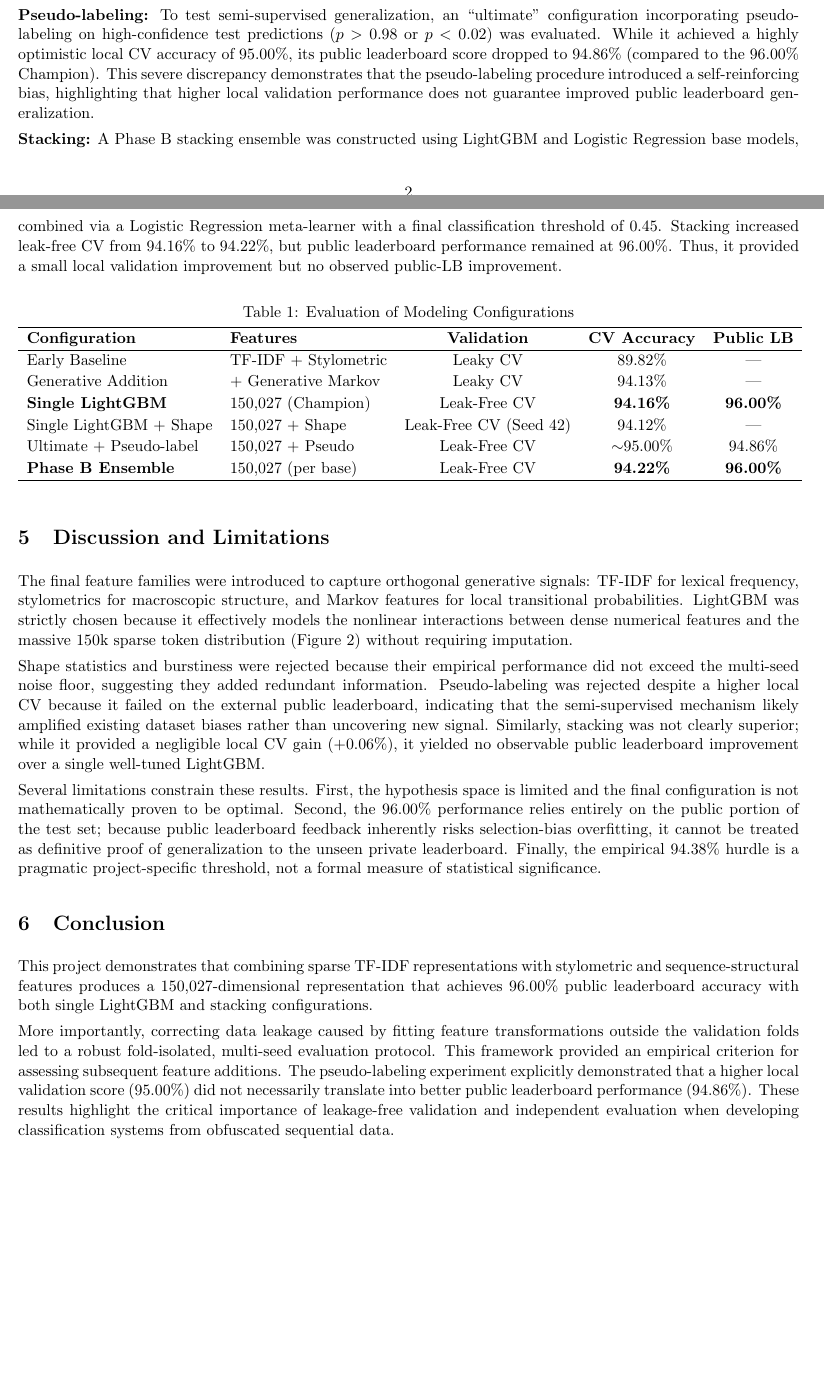
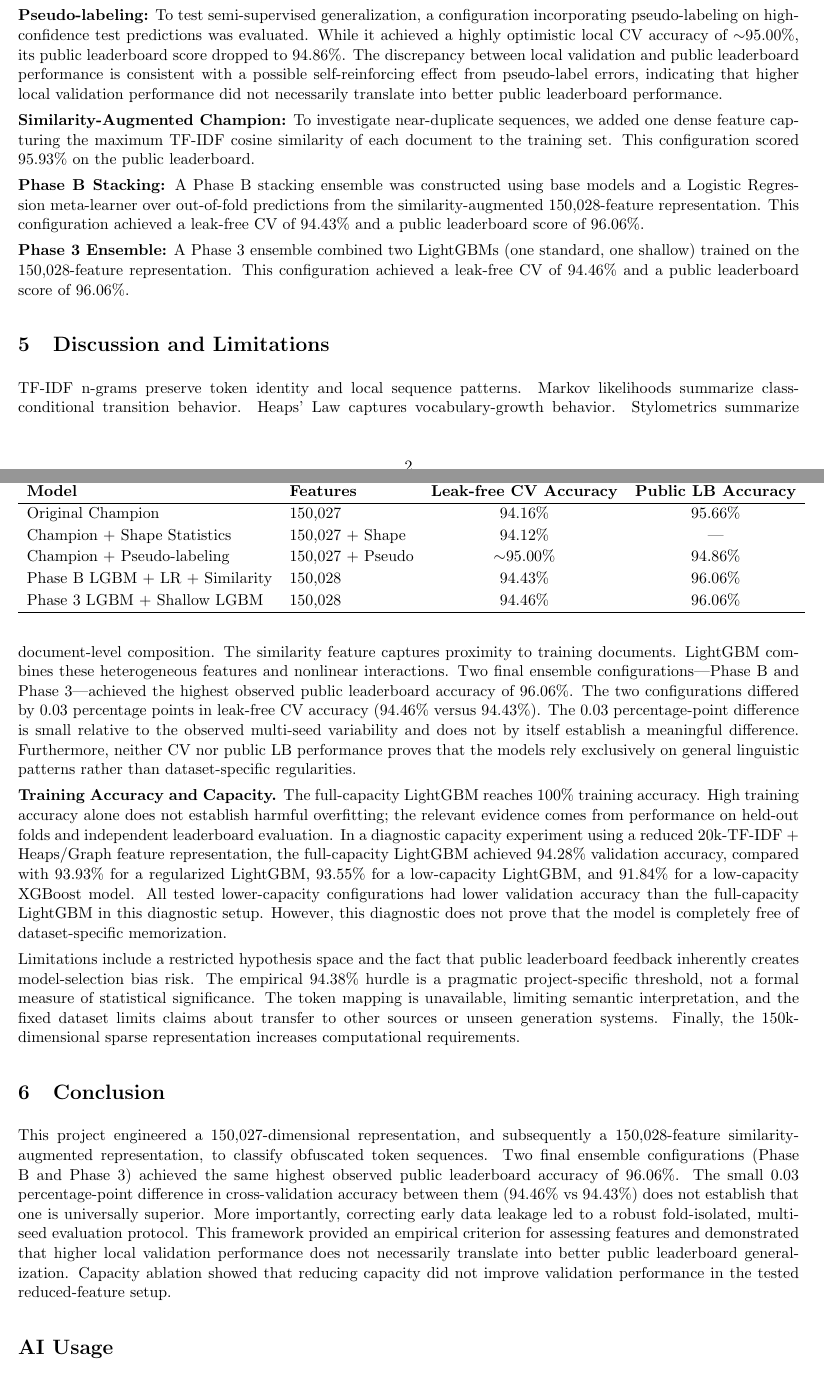
Before and after one commit to GAGAN-ESWAR/Human-vs-Machine-text-classification, a LaTeX paper (report/report.tex): two parts of pages 2 and 3 of 3, joined at a grey line, cut so that both start at the same text, the shorter picture padded with empty space. Compiled offline with pdfLaTeX.

Commit message:
Finalize report for submission: apply exact rubric formatting (3-page A4), verify Phase 4 pseudolabel metrics, update capacity ablation text, and add AI disclosure.

```diff
--- a/report/report.tex
+++ b/report/report.tex
@@ -1,11 +1,6 @@
+\providecommand\IfDocumentMetadataTF[2]{#2}
 \documentclass[11pt,a4paper]{article}
-\setlength{\oddsidemargin}{-1.54cm}
-\setlength{\evensidemargin}{-1.54cm}
-\setlength{\topmargin}{-1.54cm}
-\setlength{\headheight}{0pt}
-\setlength{\headsep}{0pt}
-\setlength{\textwidth}{19cm}
-\setlength{\textheight}{27.7cm}
+\usepackage[a4paper,margin=1cm]{geometry}
 
 \usepackage{amsmath, amssymb}
 \usepackage{graphicx}
@@ -80 +71,2 @@ Several alternative hypotheses were evaluated using the leak-free protocol and e
 
+\textbf{Pseudo-labeling:} To test semi-supervised generalization, a configuration incorporating pseudo-labeling on high-confidence test predictions was evaluated. While it achieved a highly optimistic local CV accuracy of $\sim$95.00\%, its public leaderboard score dropped to 94.86\%. The discrepancy between local validation and public leaderboard performance is consistent with a possible self-reinforcing effect from pseudo-label errors, indicating that higher local validation performance did not necessarily translate into better public leaderboard performance.
@@ -82,36 +73,38 @@ Several alternative hypotheses were evaluated using the leak-free protocol and e
 
-\textbf{Pseudo-labeling:} To test semi-supervised generalization, an ``ultimate'' configuration incorporating pseudo-labeling on high-confidence test predictions ($p > 0.98$ or $p < 0.02$) was evaluated. While it achieved a highly optimistic local CV accuracy of 95.00\%, its public leaderboard score dropped to 94.86\% (compared to the 96.00\% Champion). This severe discrepancy demonstrates that the pseudo-labeling procedure introduced a self-reinforcing bias, highlighting that higher local validation performance does not guarantee improved public leaderboard generalization.
+\textbf{Similarity-Augmented Champion:} To investigate near-duplicate sequences, we added one dense feature capturing the maximum TF-IDF cosine similarity of each document to the training set. This configuration scored 95.93\% on the public leaderboard.
 
-\textbf{Stacking:} A Phase B stacking ensemble was constructed using LightGBM and Logistic Regression base models, combined via a Logistic Regression meta-learner with a final classification threshold of 0.45. Stacking increased leak-free CV from 94.16\% to 94.22\%, but public leaderboard performance remained at 96.00\%. Thus, it provided a small local validation improvement but no observed public-LB improvement.
+\textbf{Phase B Stacking:} A Phase B stacking ensemble was constructed using base models and a Logistic Regression meta-learner over out-of-fold predictions from the similarity-augmented 150,028-feature representation. This configuration achieved a leak-free CV of 94.43\% and a public leaderboard score of 96.06\%.
+
+\textbf{Phase 3 Ensemble:} A Phase 3 ensemble combined two LightGBMs (one standard, one shallow) trained on the 150,028-feature representation. This configuration achieved a leak-free CV of 94.46\% and a public leaderboard score of 96.06\%.
 
 \begin{table}[ht]
 \centering
-\caption{Evaluation of Modeling Configurations}
+\caption{Comparison of major experimental and final modeling configurations.}
 \vspace{4pt}
-\begin{tabular}{llccc}
+\begin{tabular}{llcc}
 \hline
-\textbf{Configuration} & \textbf{Features} & \textbf{Validation} & \textbf{CV Accuracy} & \textbf{Public LB} \\
+\textbf{Model} & \textbf{Features} & \textbf{Leak-free CV Accuracy} & \textbf{Public LB Accuracy} \\
 \hline
-Early Baseline & TF-IDF + Stylometric & Leaky CV & 89.82\% & --- \\
-Generative Addition & + Generative Markov & Leaky CV & 94.13\% & --- \\
-\textbf{Single LightGBM} & 150,027 (Champion) & Leak-Free CV & \textbf{94.16\%} & \textbf{96.00\%} \\
-Single LightGBM + Shape & 150,027 + Shape & Leak-Free CV (Seed 42) & 94.12\% & --- \\
-Ultimate + Pseudo-label & 150,027 + Pseudo & Leak-Free CV & $\sim$95.00\% & 94.86\% \\
-\textbf{Phase B Ensemble} & 150,027 (per base) & Leak-Free CV & \textbf{94.22\%} & \textbf{96.00\%} \\
+Original Champion & 150,027 & 94.16\% & 95.66\% \\
+Champion + Shape Statistics & 150,027 + Shape & 94.12\% & --- \\
+Champion + Pseudo-labeling & 150,027 + Pseudo & $\sim$95.00\% & 94.86\% \\
+Phase B LGBM + LR + Similarity & 150,028 & 94.43\% & 96.06\% \\
+Phase 3 LGBM + Shallow LGBM & 150,028 & 94.46\% & 96.06\% \\
 \hline
 \end{tabular}
 \end{table}
 
 \section{Discussion and Limitations}
-The final feature families were introduced to capture orthogonal generative signals: TF-IDF for lexical frequency, stylometrics for macroscopic structure, and Markov features for local transitional probabilities. LightGBM was strictly chosen because it effectively models the nonlinear interactions between dense numerical features and the massive 150k sparse token distribution (Figure~\ref{fig:feat_imp}) without requiring imputation.
+TF-IDF n-grams preserve token identity and local sequence patterns. Markov likelihoods summarize class-conditional transition behavior. Heaps' Law captures vocabulary-growth behavior. Stylometrics summarize document-level composition. The similarity feature captures proximity to training documents. LightGBM combines these heterogeneous features and nonlinear interactions. Two final ensemble configurations---Phase B and Phase 3---achieved the highest observed public leaderboard accuracy of 96.06\%. The two configurations differed by 0.03 percentage points in leak-free CV accuracy (94.46\% versus 94.43\%). The 0.03 percentage-point difference is small relative to the observed multi-seed variability and does not by itself establish a meaningful difference. Furthermore, neither CV nor public LB performance proves that the models rely exclusively on general linguistic patterns rather than dataset-specific regularities.
 
-Shape statistics and burstiness were rejected because their empirical performance did not exceed the multi-seed noise floor, suggesting they added redundant information. Pseudo-labeling was rejected despite a higher local CV because it failed on the external public leaderboard, indicating that the semi-supervised mechanism likely amplified existing dataset biases rather than uncovering new signal. Similarly, stacking was not clearly superior; while it provided a negligible local CV gain (+0.06\%), it yielded no observable public leaderboard improvement over a single well-tuned LightGBM.
+\textbf{Training Accuracy and Capacity.} The full-capacity LightGBM reaches 100\% training accuracy. High training accuracy alone does not establish harmful overfitting; the relevant evidence comes from performance on held-out folds and independent leaderboard evaluation. In a diagnostic capacity experiment using a reduced 20k-TF-IDF + Heaps/Graph feature representation, the full-capacity LightGBM achieved 94.28\% validation accuracy, compared with 93.93\% for a regularized LightGBM, 93.55\% for a low-capacity LightGBM, and 91.84\% for a low-capacity XGBoost model. All tested lower-capacity configurations had lower validation accuracy than the full-capacity LightGBM in this diagnostic setup. However, this diagnostic does not prove that the model is completely free of dataset-specific memorization.
 
-Several limitations constrain these results. First, the hypothesis space is limited and the final configuration is not mathematically proven to be optimal. Second, the 96.00\% performance relies entirely on the public portion of the test set; because public leaderboard feedback inherently risks selection-bias overfitting, it cannot be treated as definitive proof of generalization to the unseen private leaderboard. Finally, the empirical 94.38\% hurdle is a pragmatic project-specific threshold, not a formal measure of statistical significance.
+Limitations include a restricted hypothesis space and the fact that public leaderboard feedback inherently creates model-selection bias risk. The empirical 94.38\% hurdle is a pragmatic project-specific threshold, not a formal measure of statistical significance. The token mapping is unavailable, limiting semantic interpretation, and the fixed dataset limits claims about transfer to other sources or unseen generation systems. Finally, the 150k-dimensional sparse representation increases computational requirements.
 
 \section{Conclusion}
-This project demonstrates that combining sparse TF-IDF representations with stylometric and sequence-structural features produces a 150,027-dimensional representation that achieves 96.00\% public leaderboard accuracy with both single LightGBM and stacking configurations.
+This project engineered a 150,027-dimensional representation, and subsequently a 150,028-feature similarity-augmented representation, to classify obfuscated token sequences. Two final ensemble configurations (Phase B and Phase 3) achieved the same highest observed public leaderboard accuracy of 96.06\%. The small 0.03 percentage-point difference in cross-validation accuracy between them (94.46\% vs 94.43\%) does not establish that one is universally superior. More importantly, correcting early data leakage led to a robust fold-isolated, multi-seed evaluation protocol. This framework provided an empirical criterion for assessing features and demonstrated that higher local validation performance does not necessarily translate into better public leaderboard generalization. Capacity ablation showed that reducing capacity did not improve validation performance in the tested reduced-feature setup.
 
-More importantly, correcting data leakage caused by fitting feature transformations outside the validation folds led to a robust fold-isolated, multi-seed evaluation protocol. This framework provided an empirical criterion for assessing subsequent feature additions. The pseudo-labeling experiment explicitly demonstrated that a higher local validation score (95.00\%) did not necessarily translate into better public leaderboard performance (94.86\%). These results highlight the critical importance of leakage-free validation and independent evaluation when developing classification systems from obfuscated sequential data.
+\section*{AI Usage}
+AI tools were used during the project to assist with code development, debugging, feature-engineering exploration, experiment interpretation, and report drafting. Experimental results reported in this document were taken from the project experiments and were not fabricated by the AI tools.
 
 \end{document}
```
Also changed, not shown: report/report.tex (29 more changed lines).
